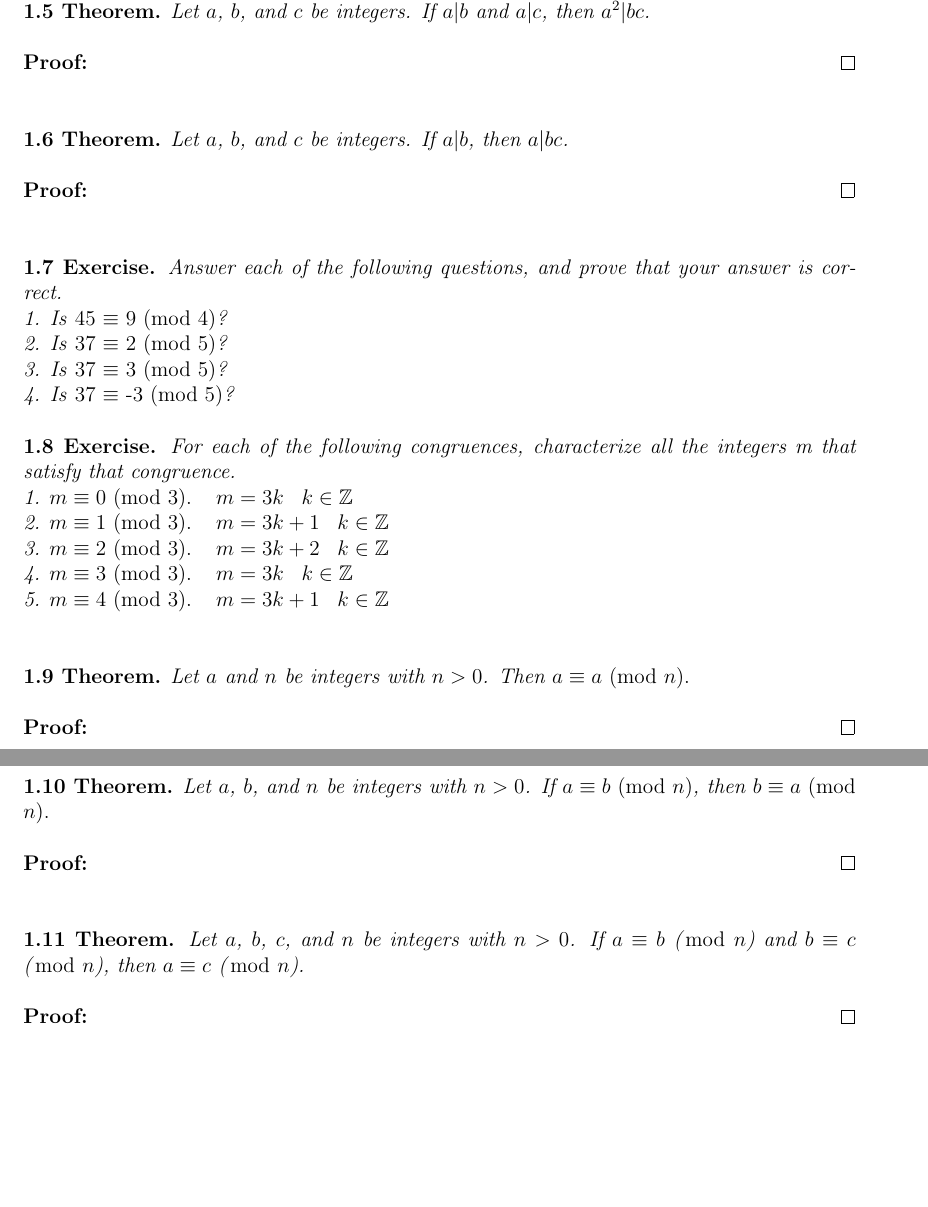
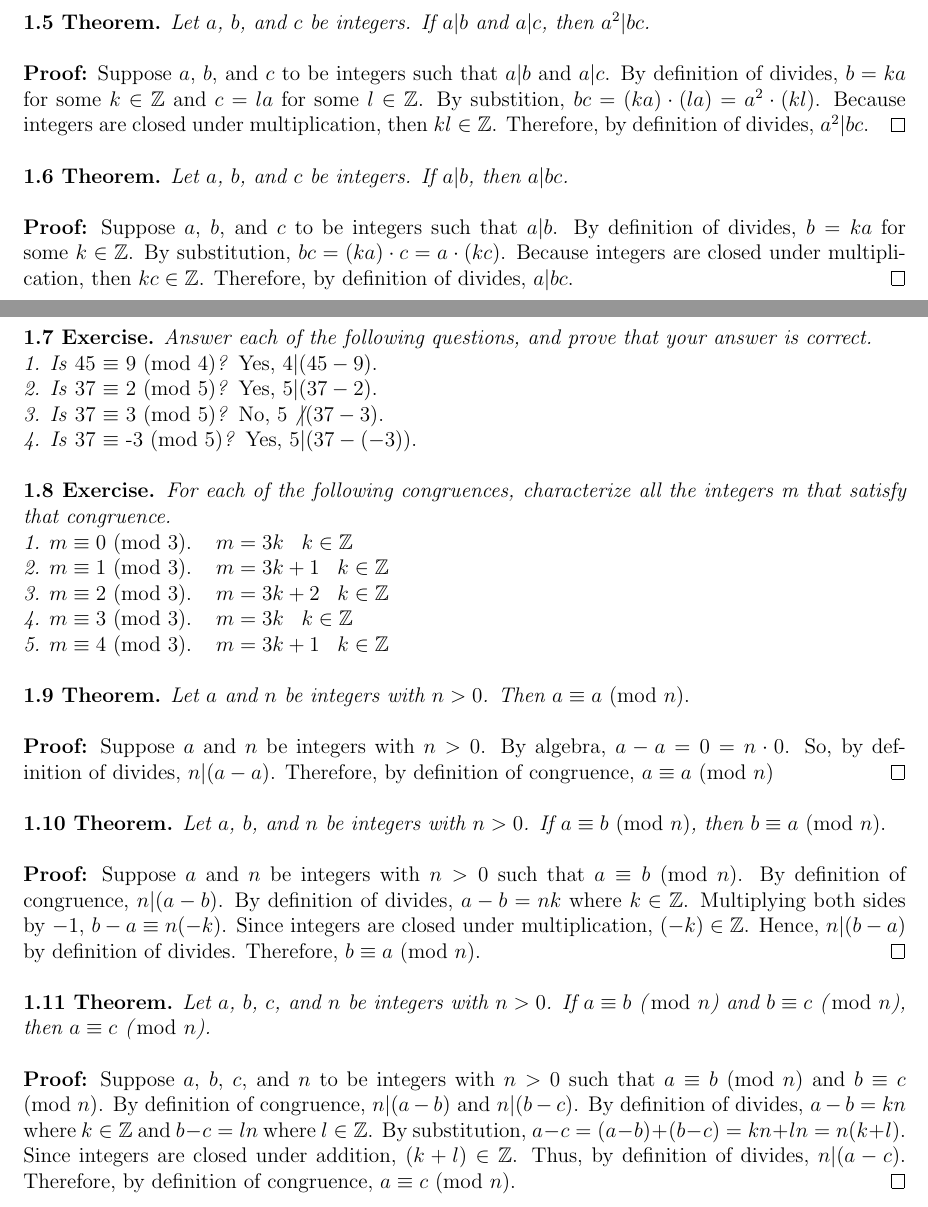
Before and after one commit to bensmidt/math, a LaTeX document (number-theory/number-theory-through-inquiry/1-divisibility-and-congruence/1-divisibility-and-congruence.tex): two parts of pages 2 and 3 of 3, joined at a grey line, cut at the place of the change, the shorter picture padded with empty space. The pictures show the PDF file number-theory/number-theory-through-inquiry/1-divisibility-and-congruence/1-divisibility-and-congruence.pdf that the author committed with the source.

Commit message:
NTTI finished through Theorem 1.11

```diff
--- a/number-theory/number-theory-through-inquiry/1-divisibility-and-congruence/1-divisibility-and-congruence.tex
+++ b/number-theory/number-theory-through-inquiry/1-divisibility-and-congruence/1-divisibility-and-congruence.tex
@@ -73,26 +22,32 @@
 \begin{center}
     Chapter 1: Divisibility and Congruence
 \end{center}
-~\\
-~\\
+\subsection*{Definitions}
+\begin{enumerate}
+\item Natural Numbers: $\{1, 2, 3, 4, ...\}$
+\item Integers: $\{..., -3, -2, -1, 0, 1, 2, 3, ...\}$
+\item Suppose $a$ and $d$ are integers. Then $d$ \emph{divides} $a$, denoted $d \vert a$, if and only if there is an integer $k$ such that $a = kd$.
+\item Suppose that $a$, $b$, and $n$ are integers, with $n > 0$. We say that $a$ and $b$ are \emph{congruent modulo $n$} if and only if $n \vert (a - b)$. We denote this relationship as $a \equiv b$ (mod $n$) and read these symbols as \emph{$a$ is congruent to $b$ modulo $n$}.
+\end{enumerate}
+
+\newpage
+\subsection*{Exercises}
 \noindent \textbf{1.1 Theorem.}
 \emph{Let  $a$, $b$, and $c$ be integers.
 If $a \vert b$ and $a \vert c$, then $a \vert (b+c)$.}
 ~\\
 ~\\
 \textbf{Proof:}
-By definition of divides \qed
+Suppose $a$, $b$, and $c$ to be integers such that $a \vert b$ and $a \vert c$. By definition of divides, $b = ka$ for some $k \in \mathbb{Z}$ and $c = la$ for some $l \in \mathbb{Z}$. By substitution, $b + c = ka + la = a (k + l)$. Because integers are closed under addition, then $(k + l) \in \mathbb{Z}$. Therefore, by definition of divides, $a \vert (b + c)$. \qed
 ~\\
-~\\
-
 
 \noindent \textbf{1.2 Theorem.}
 \emph{Let  $a$, $b$, and $c$ be integers.
 If $a \vert b$ and $a \vert c$, then $a \vert (b-c)$.}
 ~\\
 ~\\
-\textbf{Proof:}  \qed
-~\\
+\textbf{Proof:}
+Suppose $a$, $b$, and $c$ to be integers such that $a \vert b$ and $a \vert c$. By definition of divides, $b = ka$ for some $k \in \mathbb{Z}$ and $c = la$ for some $l \in \mathbb{Z}$. By substitution, $b - c = ka - la = a (k - l)$. Because integers are closed under addition, then $(k - l) \in \mathbb{Z}$. Therefore, by definition of divides, $a \vert (b - c)$. \qed
 ~\\
 
 \noindent \textbf{1.3 Theorem.}
@@ -101,8 +56,7 @@ then $a \vert bc$.}
 ~\\
 ~\\
 \textbf{Proof:}
- \qed
-~\\
+Suppose $a$, $b$, and $c$ to be integers such that $a \vert b$ and $a \vert c$. By definition of divides, $b = ka$ for some $k \in \mathbb{Z}$ and $c = la$ for some $l \in \mathbb{Z}$. By substition, $bc = (ka) \cdot (la) = a \cdot (akl)$. Because integers are closed under multiplication, then $akl \in \mathbb{Z}$. Therefore, by definition of divides, $a \vert bc$. \qed
 ~\\
 
 \noindent \textbf{1.4a Question.}
@@ -133,8 +83,7 @@ then $a^2 \vert bc$.}
 ~\\
 ~\\
 \textbf{Proof:}
-\qed
-~\\
+Suppose $a$, $b$, and $c$ to be integers such that $a \vert b$ and $a \vert c$. By definition of divides, $b = ka$ for some $k \in \mathbb{Z}$ and $c = la$ for some $l \in \mathbb{Z}$. By substition, $bc = (ka) \cdot (la) = a^2 \cdot (kl)$. Because integers are closed under multiplication, then $kl \in \mathbb{Z}$. Therefore, by definition of divides, $a^2 \vert bc$. \qed
 ~\\
 
 \noindent \textbf{1.6 Theorem.}
@@ -143,20 +92,22 @@ then $a \vert bc$.}
 ~\\
 ~\\
 \textbf{Proof:}
- \qed
+Suppose $a$, $b$, and $c$ to be integers such that $a \vert b$. By definition of divides, $b = ka$ for some $k \in \mathbb{Z}$. By substitution, $bc = (ka) \cdot c = a \cdot (kc)$. Because integers are closed under multiplication, then $kc \in \mathbb{Z}$. Therefore, by definition of divides, $a \vert bc$. \qed
 ~\\
+
+\newpage
 ~\\
 
 \noindent \textbf{1.7 Exercise.} \emph{Answer each of the following questions,
 and prove that your answer is correct.}
 ~\\
-\emph{1. Is} 45 $\equiv$ 9 (mod 4)\emph{?}
+\emph{1. Is} 45 $\equiv$ 9 (mod 4)\emph{?} Yes, $4 \vert (45 - 9)$.
 ~\\
-\emph{2. Is} 37 $\equiv$ 2 (mod 5)\emph{?}
+\emph{2. Is} 37 $\equiv$ 2 (mod 5)\emph{?} Yes, $5 \vert (37 - 2)$.
 ~\\
-\emph{3. Is} 37 $\equiv$ 3 (mod 5)\emph{?}
+\emph{3. Is} 37 $\equiv$ 3 (mod 5)\emph{?} No, $5 \not \vert (37 - 3)$.
 ~\\
-\emph{4. Is} 37 $\equiv$ -3 (mod 5)\emph{?}
+\emph{4. Is} 37 $\equiv$ -3 (mod 5)\emph{?} Yes, $5 \vert (37 - (-3))$.
 ~\\
 
 \noindent \textbf{1.8 Exercise.} \emph{For each of the following congruences,
@@ -172,15 +123,14 @@ characterize all the integers m that satisfy that congruence.}
 ~\\
 \emph{5.} $m \equiv 4$ (mod 3). \; $m = 3k + 1 \; \; \; k \in \mathbb{Z}$
 ~\\
-~\\
 
 \noindent \textbf{1.9 Theorem.} \emph{Let $a$ and $n$ be integers with $n > 0$.
 Then $a \equiv a$} (mod $n$).
 ~\\
 ~\\
 \textbf{Proof:}
+Suppose $a$ and $n$ be integers with $n > 0$. By algebra, $a - a = 0 = n \cdot 0$. So, by definition of divides, $n \vert (a - a)$. Therefore, by definition of congruence, $a \equiv a$ (mod $n$)
 \qed
-\newpage
 ~\\
 
 \noindent \textbf{1.10 Theorem.} \emph{Let $a$, $b$, and $n$ be integers with $n>0$.
@@ -188,15 +138,14 @@ If $a \equiv b$} (mod $n$)\emph{, then $b \equiv a$} (mod $n$).
 ~\\
 ~\\
 \textbf{Proof:}
+Suppose $a$ and $n$ be integers with $n > 0$ such that $a \equiv b$ (mod $n$). By definition of congruence, $n \vert (a - b)$. By definition of divides, $a - b = nk$ where $k \in \mathbb{Z}$. Multiplying both sides by $-1$, $b - a \equiv n(-k)$. Since integers are closed under multiplication, $(-k) \in \mathbb{Z}$. Hence, $n \vert (b-a)$ by definition of divides. Therefore, $b \equiv a$ (mod $n$).
  \qed
 ~\\
-~\\
 
-\noindent \textbf{1.11 Theorem.} \emph{Let $a$, $b$, $c$, and $n$ be integers with $n>0$.
-If $a \equiv b$ (}mod\emph{ $n$) and $b \equiv c$ (}mod\emph{ $n$), then $a \equiv c$
-(}mod\emph{ $n$).}
+\noindent \textbf{1.11 Theorem.} \emph{Let $a$, $b$, $c$, and $n$ be integers with $n>0$. If $a \equiv b$ (}mod\emph{ $n$) and $b \equiv c$ (}mod\emph{ $n$), then $a \equiv c$ (}mod\emph{ $n$).}
 ~\\
 ~\\
-\textbf{Proof:}  \qed
+\textbf{Proof:}
+Suppose $a$, $b$, $c$, and $n$ to be integers with $n>0$ such that $a \equiv b$ (mod $n$) and $b \equiv c$ (mod $n$). By definition of congruence, $n \vert (a - b)$ and $n \vert (b - c)$. By definition of divides, $a - b = kn$ where $k \in \mathbb{Z}$ and $b - c = ln$ where $l \in \mathbb{Z}$. By substitution, $a - c = (a - b) + (b - c) = kn + ln = n( k + l)$. Since integers are closed under addition, $(k + l) \in \mathbb{Z}$. Thus, by definition of divides, $n \vert (a - c)$. Therefore, by definition of congruence, $a \equiv c$ (mod $n$). \qed
 
 \end{document}
```
Also changed, not shown: number-theory/number-theory-through-inquiry/1-divisibility-and-congruence/1-divisibility-and-congruence.pdf, number-theory/number-theory-through-inquiry/1-divisibility-and-congruence/1-divisibility-and-congruence.tex (57 more changed lines).
